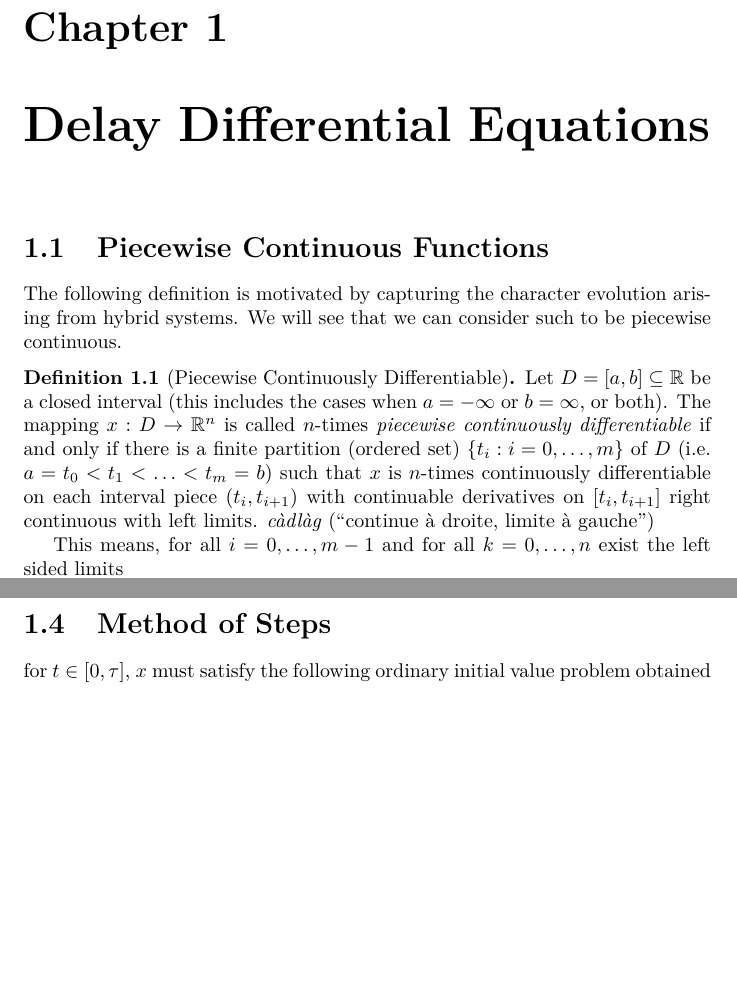
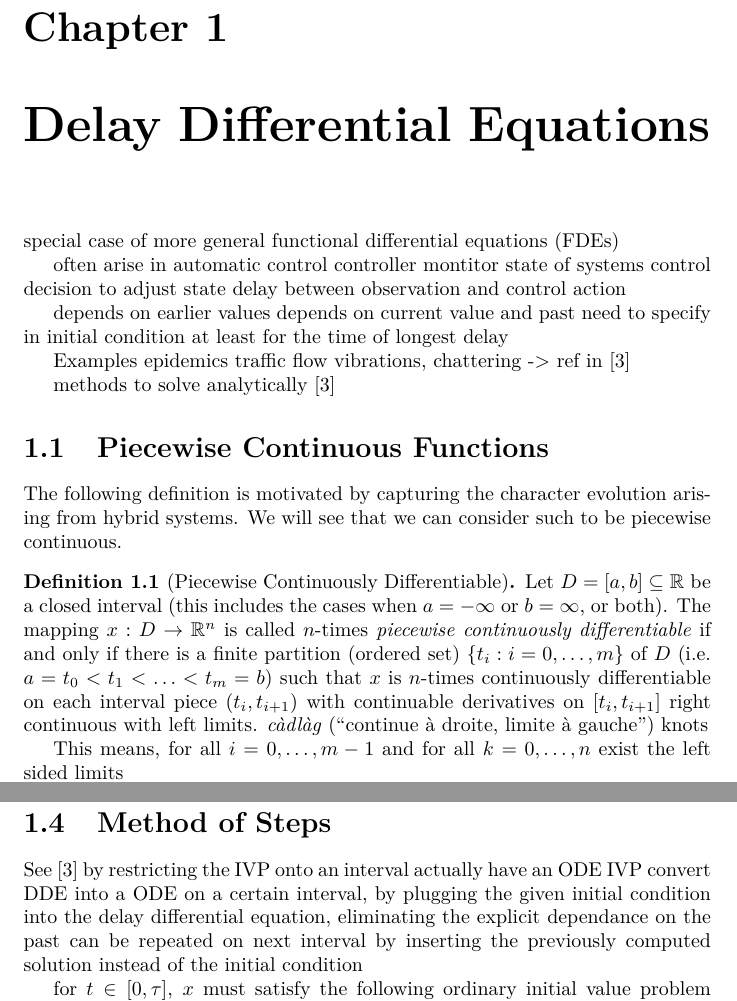
Before and after one commit to losahlmann/Forschungspraktikum, a LaTeX document (Report.tex, which reads delay-differential-equations.tex): two parts of pages 3 and 5 of 36 before the commit and two parts of pages 3 and 6 of 37 after it, joined at a grey line, cut so that both start at the same text, the shorter picture padded with empty space. Compiled offline with pdfLaTeX.

Commit message:
Excerpiert: Falbo06FDEs and Roussel04DDEs.

```diff
--- a/delay-differential-equations.tex
+++ b/delay-differential-equations.tex
@@ -1,4 +1,24 @@
-\chapter{Delay Differential Equations}\label{sec:delay-differential-equations}
+\chapter{Delay Differential Equations}
+
+special case of more general functional differential equations (FDEs)
+
+often arise in automatic control
+controller montitor state of systems
+control decision to adjust state
+delay between observation and control action
+
+depends on earlier values
+depends on current value and past
+need to specify in initial condition
+at least for the time of longest delay
+
+Examples
+epidemics
+traffic flow
+vibrations, chattering
+-> ref in \cite{Falbo06FDEs}
+
+methods to solve analytically \cite{Falbo06FDEs}
 
 \section{Piecewise Continuous Functions}
     \label{sec:piecewise-continuous-functions}
@@ -19,6 +39,7 @@
         % FIXME: find better word for 'partition'. partition?
         Let $D=[a,b]\subseteq\R$ be a closed interval (this includes the cases when $a=-\infty$ or $b=\infty$, or both). The mapping $x:D\rightarrow\R^n$ is called $n$-times \emph{piecewise continuously differentiable} if and only if there is a finite partition (ordered set) $\{t_i:i=\range{0}{m}\}$ of $D$ (i.e.\ $a=t_0<t_1<\ldots<t_m=b$) such that $x$ is $n$-times continuously differentiable on each interval piece $(t_i,t_{i+1})$ with continuable derivatives on $\compactum{t_i}{t_{i+1}}$ right continuous with left limits.
         \emph{càdlàg} (``continue à droite, limite à gauche'')
+        knots
 
         This means, for all $i=\range{0}{m-1}$ and for all $k=\range{0}{n}$ exist the left sided limits
         \begin{equation}
@@ -205,6 +233,12 @@
 \section{Method of Steps}
     \label{sec:method-of-steps}
 
+    See \cite{Falbo06FDEs}
+    by restricting the IVP onto an interval
+    actually have an ODE IVP
+    convert DDE into a ODE on a certain interval, by plugging the given initial condition into the delay differential equation, eliminating the explicit dependance on the past
+    can be repeated on next interval by inserting the previously computed solution instead of the initial condition
+
     for $t\in [0,\tau]$, $x$ must satisfy the following ordinary initial value problem obtained by plugging the initial function into equation (??). For suitable $f$ and $x_0$, the existence (and uniqueness) of a solution on $[0,\tau]$ is guaranteed by ODE theory (\ldots{} or Picard-Lindelöf theorems).
 
     This procedure can then be applied repeatedly to extend the obtained solution by steps of length $\tau$.
```
Also changed, not shown: Bibliography.bib (+16 -0 lines), delay-hybrid-programs.tex (+2 -0 lines), delay-differential-equations.tex (18 more changed lines).
